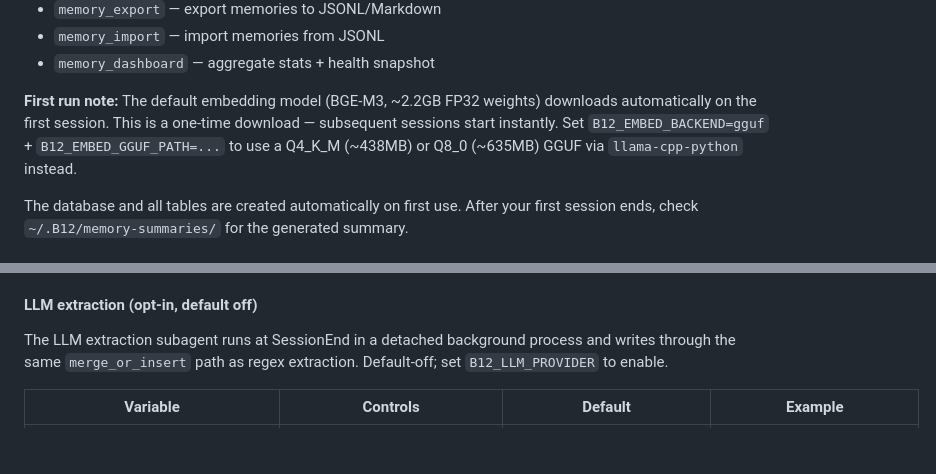
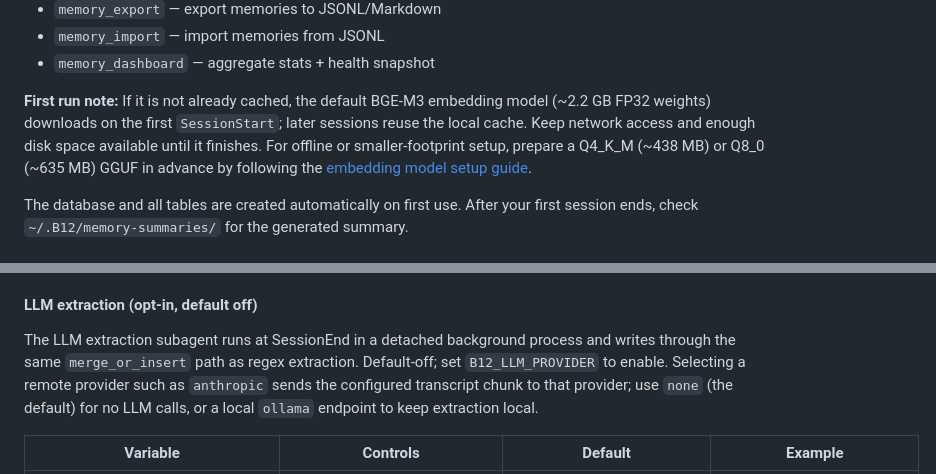
Before and after one commit to dorukardahan/B12, a Markdown page: README.md, 2 parts joined by grey strips. Drawn GitHub-style; blank space fills up the shorter version.

```diff
--- a/README.md
+++ b/README.md
@@ -272,7 +281,7 @@ Start a new Claude Code session. Run `/mcp` — you should see `B12 · connected
 - `memory_import` — import memories from JSONL
 - `memory_dashboard` — aggregate stats + health snapshot
 
-**First run note:** The default embedding model (BGE-M3, ~2.2GB FP32 weights) downloads automatically on the first session. This is a one-time download — subsequent sessions start instantly. Set `B12_EMBED_BACKEND=gguf` + `B12_EMBED_GGUF_PATH=...` to use a Q4_K_M (~438MB) or Q8_0 (~635MB) GGUF via `llama-cpp-python` instead.
+**First run note:** If it is not already cached, the default BGE-M3 embedding model (~2.2 GB FP32 weights) downloads on the first `SessionStart`; later sessions reuse the local cache. Keep network access and enough disk space available until it finishes. For offline or smaller-footprint setup, prepare a Q4_K_M (~438 MB) or Q8_0 (~635 MB) GGUF in advance by following the [embedding model setup guide](docs/setup.md#one-time-embedding-model-download).
 
 The database and all tables are created automatically on first use. After your first session ends, check `~/.B12/memory-summaries/` for the generated summary.
 
@@ -510,7 +519,7 @@ These bound the SessionStart "likely-next files" PageRank feature and the long-l
 
 #### LLM extraction (opt-in, default off)
 
-The LLM extraction subagent runs at SessionEnd in a detached background process and writes through the same `merge_or_insert` path as regex extraction. Default-off; set `B12_LLM_PROVIDER` to enable.
+The LLM extraction subagent runs at SessionEnd in a detached background process and writes through the same `merge_or_insert` path as regex extraction. Default-off; set `B12_LLM_PROVIDER` to enable. Selecting a remote provider such as `anthropic` sends the configured transcript chunk to that provider; use `none` (the default) for no LLM calls, or a local `ollama` endpoint to keep extraction local.
 
 | Variable | Controls | Default | Example |
 |----------|----------|---------|---------|
```
Also changed, not shown: other parts of README.md (+11 -2 lines), docs/setup.md (+31 -1 lines).
